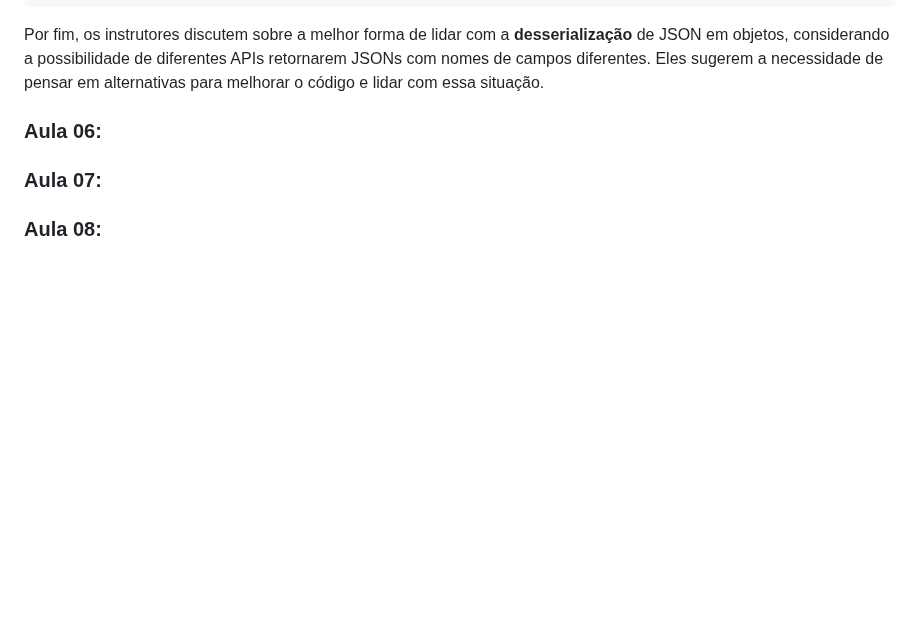
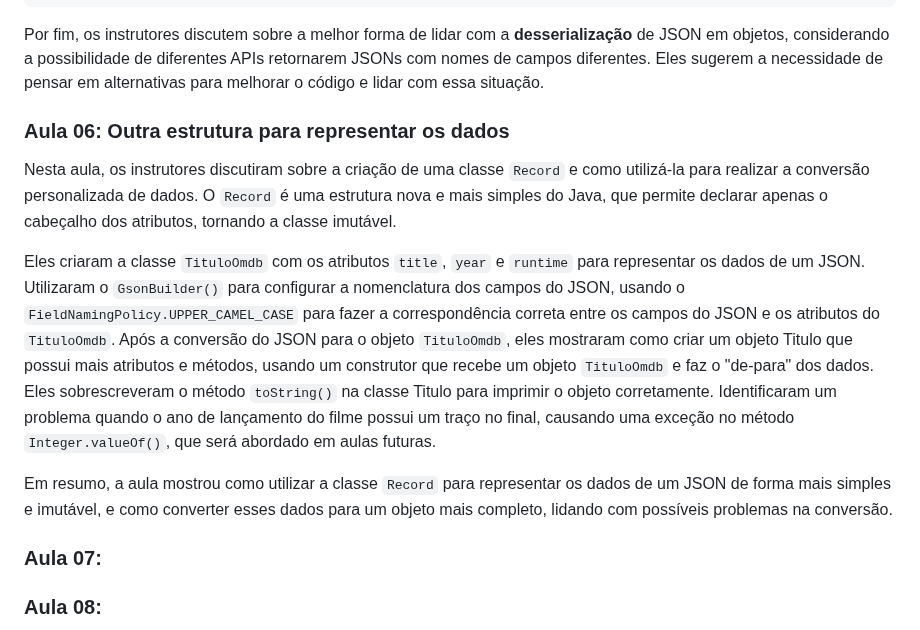
Before and after one commit to Mdsoare/oracle-next-education, a Markdown page: 06-Java/04-Java-API-Erros/README.md, the part around the change. GitHub-like rendering; blank space fills up the shorter version.

Commit message:
Docs: Adiciona resumo da aula 6

```diff
--- a/06-Java/04-Java-API-Erros/README.md
+++ b/06-Java/04-Java-API-Erros/README.md
@@ -91,8 +91,13 @@ private int AnoDeLancamento;
 
 Por fim, os instrutores discutem sobre a melhor forma de lidar com a **desserialização** de JSON em objetos, considerando a possibilidade de diferentes APIs retornarem JSONs com nomes de campos diferentes. Eles sugerem a necessidade de pensar em alternativas para melhorar o código e lidar com essa situação.
 
+### Aula 06: Outra estrutura para representar os dados
 
-### Aula 06:
+Nesta aula, os instrutores discutiram sobre a criação de uma classe `Record` e como utilizá-la para realizar a conversão personalizada de dados. O `Record` é uma estrutura nova e mais simples do Java, que permite declarar apenas o cabeçalho dos atributos, tornando a classe imutável.
+
+Eles criaram a classe `TituloOmdb` com os atributos `title`, `year` e `runtime` para representar os dados de um JSON. Utilizaram o `GsonBuilder()` para configurar a nomenclatura dos campos do JSON, usando o `FieldNamingPolicy.UPPER_CAMEL_CASE` para fazer a correspondência correta entre os campos do JSON e os atributos do `TituloOmdb`. Após a conversão do JSON para o objeto `TituloOmdb`, eles mostraram como criar um objeto Titulo que possui mais atributos e métodos, usando um construtor que recebe um objeto `TituloOmdb` e faz o "de-para" dos dados. Eles sobrescreveram o método `toString()` na classe Titulo para imprimir o objeto corretamente. Identificaram um problema quando o ano de lançamento do filme possui um traço no final, causando uma exceção no método `Integer.valueOf()`, que será abordado em aulas futuras.
+
+Em resumo, a aula mostrou como utilizar a classe `Record` para representar os dados de um JSON de forma mais simples e imutável, e como converter esses dados para um objeto mais completo, lidando com possíveis problemas na conversão.
 
 ### Aula 07:
 
```
